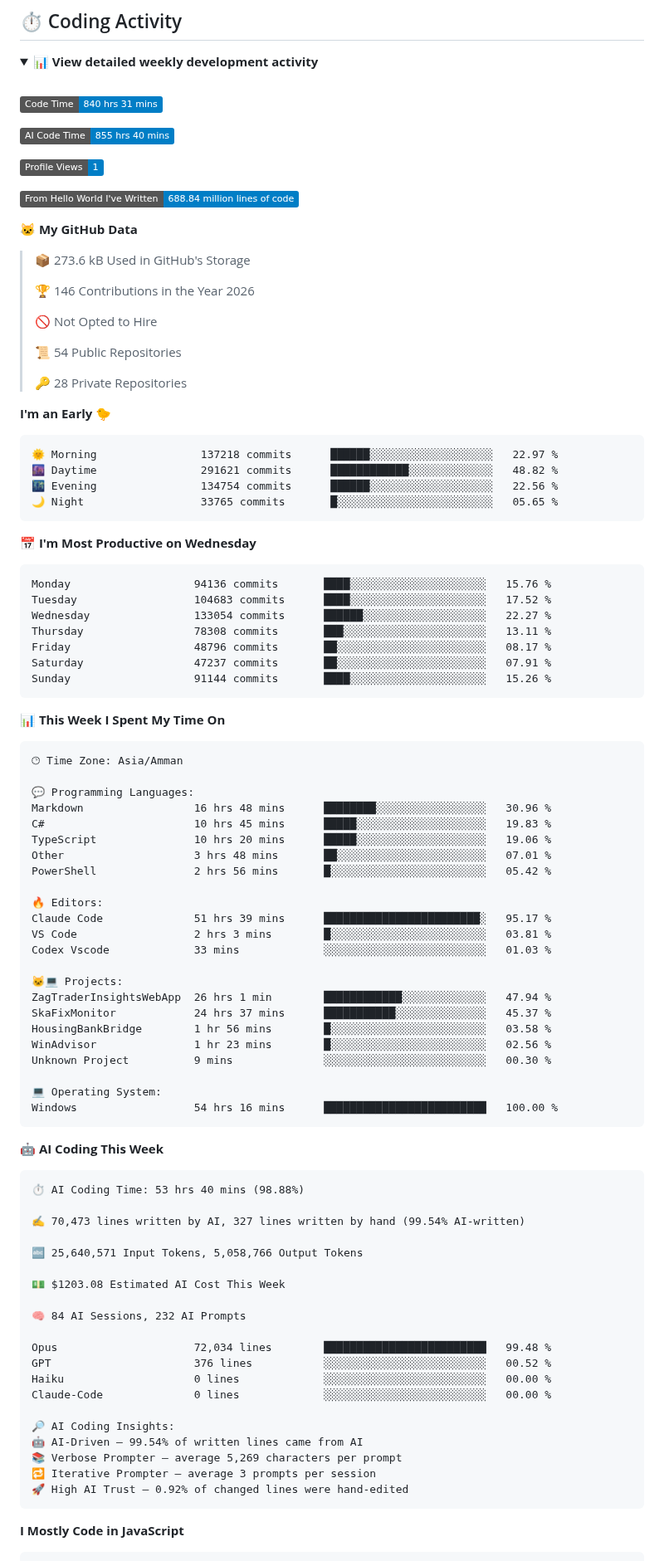
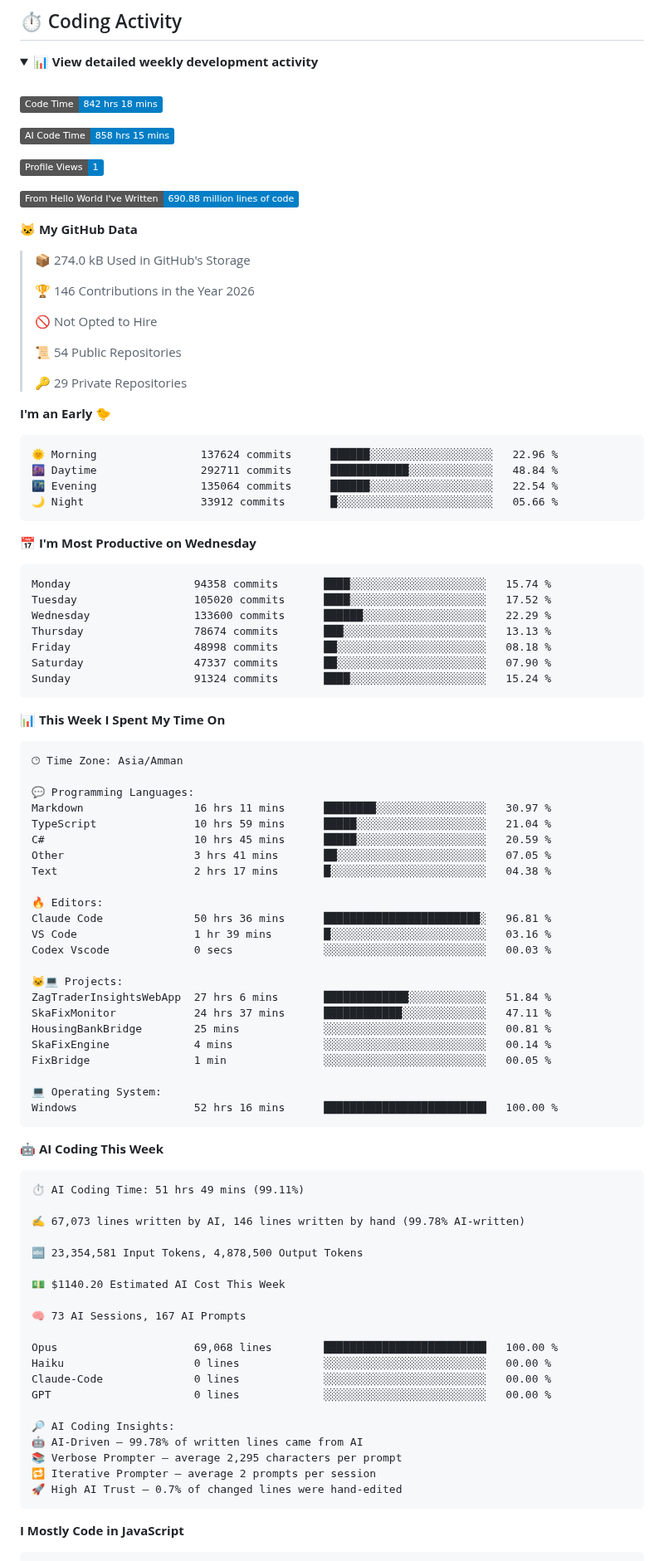
Before and after one commit to Talal-Sharaa/Talal-Sharaa, a Markdown page: README.md, the part around one of its changes. Shown at 83% size. Drawn GitHub-style; folded sections open; badges without logos.

Commit message:
Updated with Dev Metrics

````diff
--- a/README.md
+++ b/README.md
@@ -145,17 +145,17 @@ The project focuses on making the underlying information easier to search, navig
 <br />
 
 <!--START_SECTION:waka-->
-![Code Time](http://img.shields.io/badge/Code%20Time-840%20hrs%2031%20mins-blue?style=flat)
+![Code Time](http://img.shields.io/badge/Code%20Time-842%20hrs%2018%20mins-blue?style=flat)
 
-![AI Code Time](http://img.shields.io/badge/AI%20Code%20Time-855%20hrs%2040%20mins-blue?style=flat)
+![AI Code Time](http://img.shields.io/badge/AI%20Code%20Time-858%20hrs%2015%20mins-blue?style=flat)
 
 ![Profile Views](http://img.shields.io/badge/Profile%20Views-1-blue?style=flat)
 
-![Lines of code](https://img.shields.io/badge/From%20Hello%20World%20I%27ve%20Written-688.84%20million%20lines%20of%20code-blue?style=flat)
+![Lines of code](https://img.shields.io/badge/From%20Hello%20World%20I%27ve%20Written-690.88%20million%20lines%20of%20code-blue?style=flat)
 
 **🐱 My GitHub Data**
 
-> 📦 273.6 kB Used in GitHub's Storage
+> 📦 274.0 kB Used in GitHub's Storage
  >
 > 🏆 146 Contributions in the Year 2026
  >
@@ -163,26 +163,26 @@ The project focuses on making the underlying information easier to search, navig
  >
 > 📜 54 Public Repositories
  >
-> 🔑 28 Private Repositories
+> 🔑 29 Private Repositories
  >
 **I'm an Early 🐤**
 
 ```text
-🌞 Morning                137218 commits      ██████░░░░░░░░░░░░░░░░░░░   22.97 %
-🌆 Daytime                291621 commits      ████████████░░░░░░░░░░░░░   48.82 %
-🌃 Evening                134754 commits      ██████░░░░░░░░░░░░░░░░░░░   22.56 %
-🌙 Night                  33765 commits       █░░░░░░░░░░░░░░░░░░░░░░░░   05.65 %
+🌞 Morning                137624 commits      ██████░░░░░░░░░░░░░░░░░░░   22.96 %
+🌆 Daytime                292711 commits      ████████████░░░░░░░░░░░░░   48.84 %
+🌃 Evening                135064 commits      ██████░░░░░░░░░░░░░░░░░░░   22.54 %
+🌙 Night                  33912 commits       █░░░░░░░░░░░░░░░░░░░░░░░░   05.66 %
 ```
 📅 **I'm Most Productive on Wednesday**
 
 ```text
-Monday                   94136 commits       ████░░░░░░░░░░░░░░░░░░░░░   15.76 %
-Tuesday                  104683 commits      ████░░░░░░░░░░░░░░░░░░░░░   17.52 %
-Wednesday                133054 commits      ██████░░░░░░░░░░░░░░░░░░░   22.27 %
-Thursday                 78308 commits       ███░░░░░░░░░░░░░░░░░░░░░░   13.11 %
-Friday                   48796 commits       ██░░░░░░░░░░░░░░░░░░░░░░░   08.17 %
-Saturday                 47237 commits       ██░░░░░░░░░░░░░░░░░░░░░░░   07.91 %
-Sunday                   91144 commits       ████░░░░░░░░░░░░░░░░░░░░░   15.26 %
+Monday                   94358 commits       ████░░░░░░░░░░░░░░░░░░░░░   15.74 %
+Tuesday                  105020 commits      ████░░░░░░░░░░░░░░░░░░░░░   17.52 %
+Wednesday                133600 commits      ██████░░░░░░░░░░░░░░░░░░░   22.29 %
+Thursday                 78674 commits       ███░░░░░░░░░░░░░░░░░░░░░░   13.13 %
+Friday                   48998 commits       ██░░░░░░░░░░░░░░░░░░░░░░░   08.18 %
+Saturday                 47337 commits       ██░░░░░░░░░░░░░░░░░░░░░░░   07.90 %
+Sunday                   91324 commits       ████░░░░░░░░░░░░░░░░░░░░░   15.24 %
 ```
 
 
@@ -192,51 +192,51 @@ Sunday                   91144 commits       ████░░░░░░░
 🕑︎ Time Zone: Asia/Amman
 
 💬 Programming Languages:
-Markdown                 16 hrs 48 mins      ████████░░░░░░░░░░░░░░░░░   30.96 %
-C#                       10 hrs 45 mins      █████░░░░░░░░░░░░░░░░░░░░   19.83 %
-TypeScript               10 hrs 20 mins      █████░░░░░░░░░░░░░░░░░░░░   19.06 %
-Other                    3 hrs 48 mins       ██░░░░░░░░░░░░░░░░░░░░░░░   07.01 %
-PowerShell               2 hrs 56 mins       █░░░░░░░░░░░░░░░░░░░░░░░░   05.42 %
+Markdown                 16 hrs 11 mins      ████████░░░░░░░░░░░░░░░░░   30.97 %
+TypeScript               10 hrs 59 mins      █████░░░░░░░░░░░░░░░░░░░░   21.04 %
+C#                       10 hrs 45 mins      █████░░░░░░░░░░░░░░░░░░░░   20.59 %
+Other                    3 hrs 41 mins       ██░░░░░░░░░░░░░░░░░░░░░░░   07.05 %
+Text                     2 hrs 17 mins       █░░░░░░░░░░░░░░░░░░░░░░░░   04.38 %
 
 🔥 Editors:
-Claude Code              51 hrs 39 mins      ████████████████████████░   95.17 %
-VS Code                  2 hrs 3 mins        █░░░░░░░░░░░░░░░░░░░░░░░░   03.81 %
-Codex Vscode             33 mins             ░░░░░░░░░░░░░░░░░░░░░░░░░   01.03 %
+Claude Code              50 hrs 36 mins      ████████████████████████░   96.81 %
+VS Code                  1 hr 39 mins        █░░░░░░░░░░░░░░░░░░░░░░░░   03.16 %
+Codex Vscode             0 secs              ░░░░░░░░░░░░░░░░░░░░░░░░░   00.03 %
 
 🐱‍💻 Projects:
-ZagTraderInsightsWebApp  26 hrs 1 min        ████████████░░░░░░░░░░░░░   47.94 %
-SkaFixMonitor            24 hrs 37 mins      ███████████░░░░░░░░░░░░░░   45.37 %
-HousingBankBridge        1 hr 56 mins        █░░░░░░░░░░░░░░░░░░░░░░░░   03.58 %
-WinAdvisor               1 hr 23 mins        █░░░░░░░░░░░░░░░░░░░░░░░░   02.56 %
-Unknown Project          9 mins              ░░░░░░░░░░░░░░░░░░░░░░░░░   00.30 %
+ZagTraderInsightsWebApp  27 hrs 6 mins       █████████████░░░░░░░░░░░░   51.84 %
+SkaFixMonitor            24 hrs 37 mins      ████████████░░░░░░░░░░░░░   47.11 %
+HousingBankBridge        25 mins             ░░░░░░░░░░░░░░░░░░░░░░░░░   00.81 %
+SkaFixEngine             4 mins              ░░░░░░░░░░░░░░░░░░░░░░░░░   00.14 %
+FixBridge                1 min               ░░░░░░░░░░░░░░░░░░░░░░░░░   00.05 %
 
 💻 Operating System:
-Windows                  54 hrs 16 mins      █████████████████████████   100.00 %
+Windows                  52 hrs 16 mins      █████████████████████████   100.00 %
 ```
 
 🤖 **AI Coding This Week**
 
 ```text
-⏱ AI Coding Time: 53 hrs 40 mins (98.88%)
+⏱ AI Coding Time: 51 hrs 49 mins (99.11%)
 
-✍️ 70,473 lines written by AI, 327 lines written by hand (99.54% AI-written)
+✍️ 67,073 lines written by AI, 146 lines written by hand (99.78% AI-written)
 
-🔤 25,640,571 Input Tokens, 5,058,766 Output Tokens
+🔤 23,354,581 Input Tokens, 4,878,500 Output Tokens
 
-💵 $1203.08 Estimated AI Cost This Week
+💵 $1140.20 Estimated AI Cost This Week
 
-🧠 84 AI Sessions, 232 AI Prompts
+🧠 73 AI Sessions, 167 AI Prompts
 
-Opus                     72,034 lines        █████████████████████████   99.48 %
-GPT                      376 lines           ░░░░░░░░░░░░░░░░░░░░░░░░░   00.52 %
+Opus                     69,068 lines        █████████████████████████   100.00 %
 Haiku                    0 lines             ░░░░░░░░░░░░░░░░░░░░░░░░░   00.00 %
 Claude-Code              0 lines             ░░░░░░░░░░░░░░░░░░░░░░░░░   00.00 %
+GPT                      0 lines             ░░░░░░░░░░░░░░░░░░░░░░░░░   00.00 %
 
 🔎 AI Coding Insights:
-🤖 AI-Driven — 99.54% of written lines came from AI
-📚 Verbose Prompter — average 5,269 characters per prompt
-🔁 Iterative Prompter — average 3 prompts per session
-🚀 High AI Trust — 0.92% of changed lines were hand-edited
+🤖 AI-Driven — 99.78% of written lines came from AI
+📚 Verbose Prompter — average 2,295 characters per prompt
+🔁 Iterative Prompter — average 2 prompts per session
+🚀 High AI Trust — 0.7% of changed lines were hand-edited
 ```
 
 **I Mostly Code in JavaScript**
````
Also changed, not shown: other parts of README.md (+6 -6 lines), assets/bar_graph.png.
